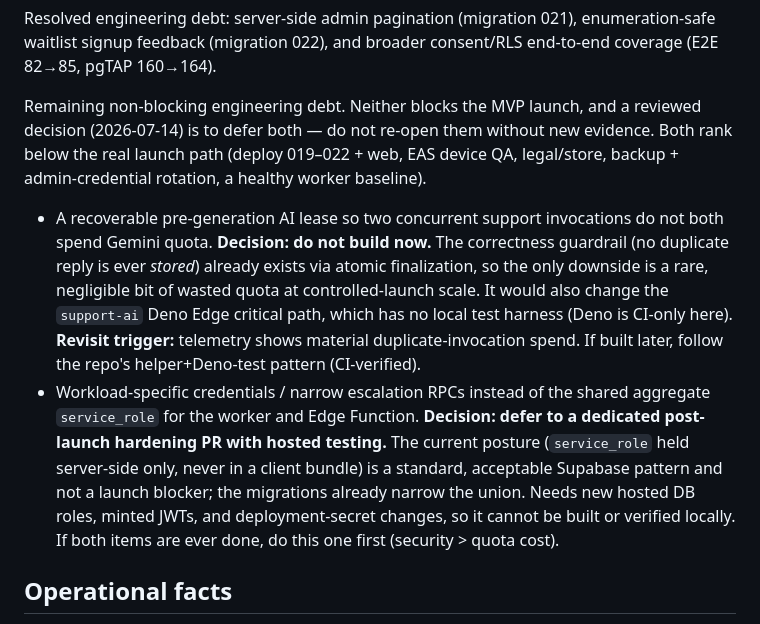
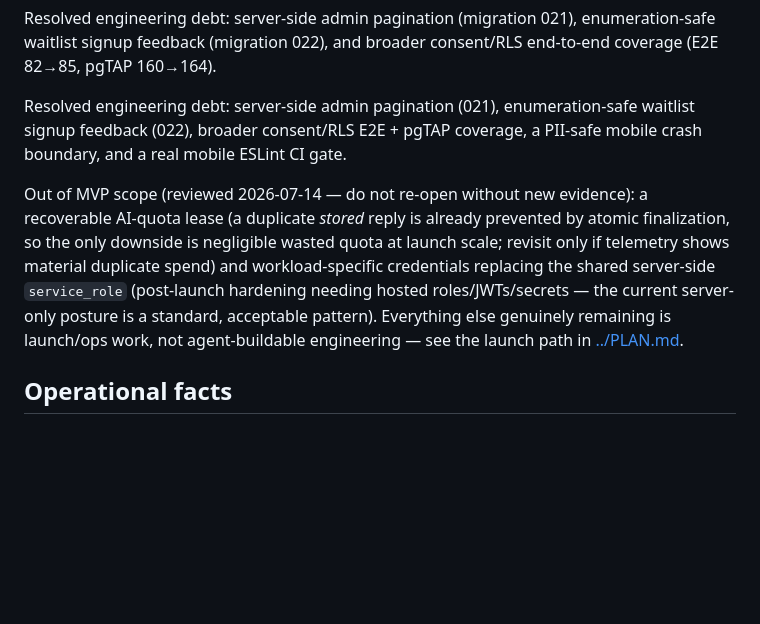
Before and after one commit to tamimorif/ReloGo, a Markdown page: docs/ai/AI_HANDOFF.md, the part around the change. GitHub-like rendering; blank space fills up the shorter version.

```diff
--- a/docs/ai/AI_HANDOFF.md
+++ b/docs/ai/AI_HANDOFF.md
@@ -413,27 +413,19 @@ Resolved engineering debt: server-side admin pagination (migration 021),
 enumeration-safe waitlist signup feedback (migration 022), and broader
 consent/RLS end-to-end coverage (E2E 82→85, pgTAP 160→164).
 
-Remaining non-blocking engineering debt. Neither blocks the MVP launch, and a
-reviewed decision (2026-07-14) is to defer both — do not re-open them without new
-evidence. Both rank below the real launch path (deploy 019–022 + web, EAS device
-QA, legal/store, backup + admin-credential rotation, a healthy worker baseline).
+Resolved engineering debt: server-side admin pagination (021), enumeration-safe
+waitlist signup feedback (022), broader consent/RLS E2E + pgTAP coverage, a
+PII-safe mobile crash boundary, and a real mobile ESLint CI gate.
 
-- A recoverable pre-generation AI lease so two concurrent support invocations do
-  not both spend Gemini quota. **Decision: do not build now.** The correctness
-  guardrail (no duplicate reply is ever *stored*) already exists via atomic
-  finalization, so the only downside is a rare, negligible bit of wasted quota
-  at controlled-launch scale. It would also change the `support-ai` Deno Edge
-  critical path, which has no local test harness (Deno is CI-only here).
-  **Revisit trigger:** telemetry shows material duplicate-invocation spend. If
-  built later, follow the repo's helper+Deno-test pattern (CI-verified).
-- Workload-specific credentials / narrow escalation RPCs instead of the shared
-  aggregate `service_role` for the worker and Edge Function. **Decision: defer
-  to a dedicated post-launch hardening PR with hosted testing.** The current
-  posture (`service_role` held server-side only, never in a client bundle) is a
-  standard, acceptable Supabase pattern and not a launch blocker; the migrations
-  already narrow the union. Needs new hosted DB roles, minted JWTs, and
-  deployment-secret changes, so it cannot be built or verified locally. If both
-  items are ever done, do this one first (security > quota cost).
+Out of MVP scope (reviewed 2026-07-14 — do not re-open without new evidence): a
+recoverable AI-quota lease (a duplicate *stored* reply is already prevented by
+atomic finalization, so the only downside is negligible wasted quota at launch
+scale; revisit only if telemetry shows material duplicate spend) and
+workload-specific credentials replacing the shared server-side `service_role`
+(post-launch hardening needing hosted roles/JWTs/secrets — the current
+server-only posture is a standard, acceptable pattern). Everything else genuinely
+remaining is launch/ops work, not agent-buildable engineering — see the launch
+path in [../PLAN.md](../PLAN.md).
 
 ## Operational facts
 
```
Also changed, not shown: docs/PLAN.md (+6 -16 lines).
